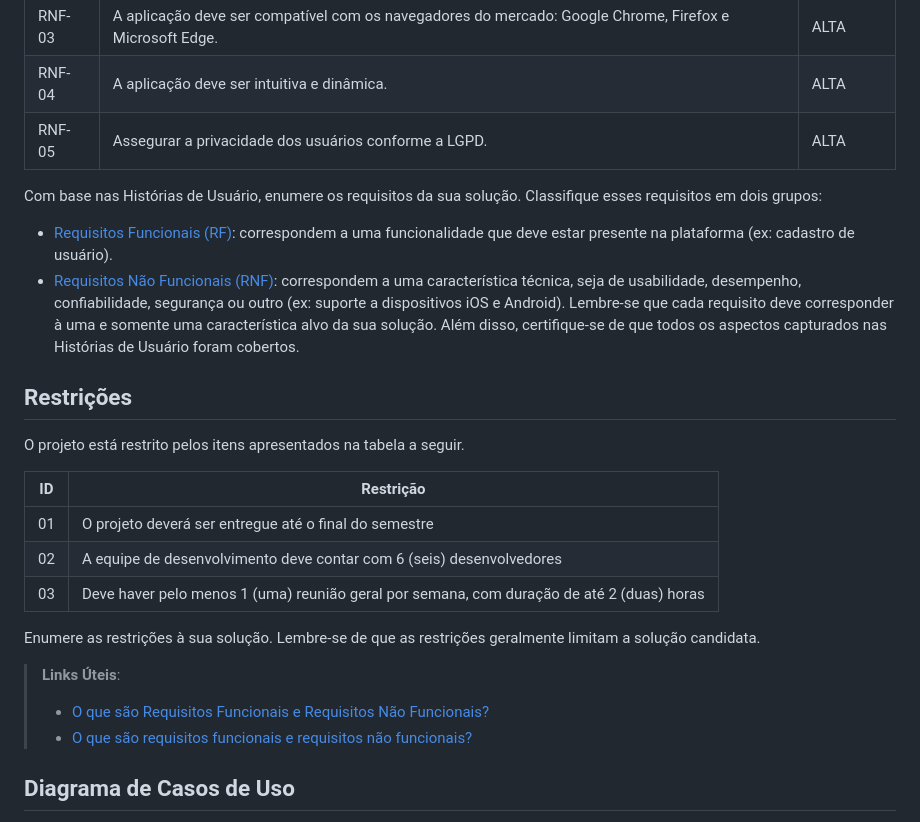
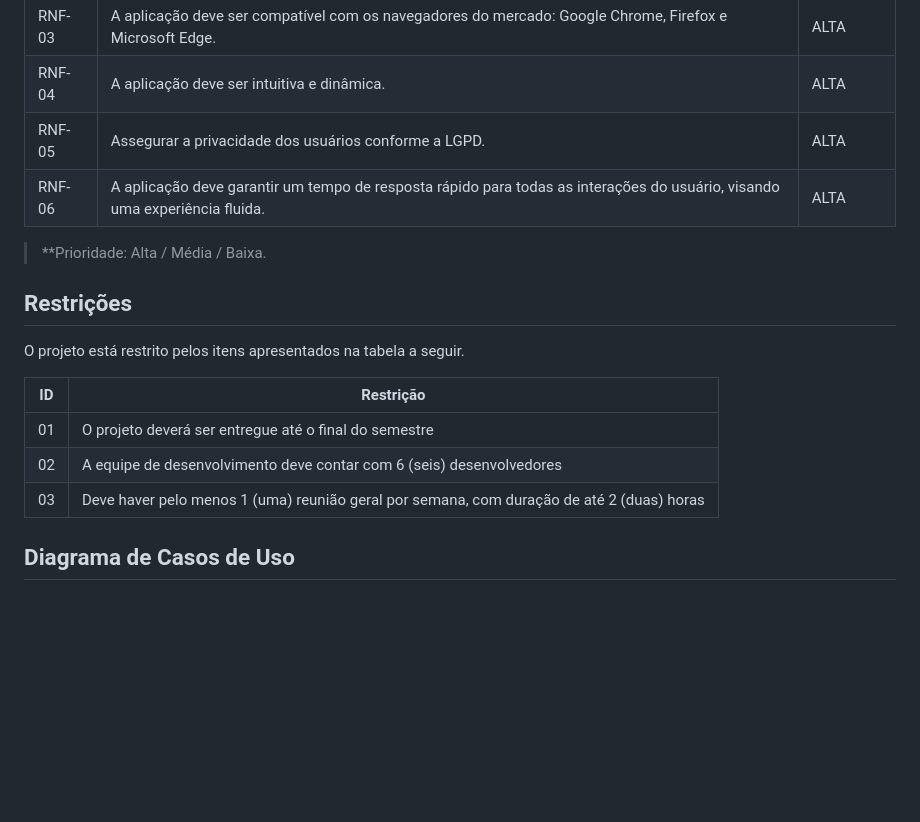
Before and after one commit to ICEI-PUC-Minas-PMV-ADS/pmv-ads-2024-1-e2-proj-int-t6-repoinsight, a Markdown page: docs/02-Especificação do Projeto.md, the part around one of its changes. Drawn GitHub-style; blank space fills up the shorter version.

Commit message:
Update 02-Especificação do Projeto.md
Adicionando personas, histórias de usuários e requisitos do projeto.

```diff
--- a/docs/02-Especificação do Projeto.md
+++ b/docs/02-Especificação do Projeto.md
@@ -43,21 +50,9 @@ As tabelas que se seguem apresentam os requisitos funcionais e não funcionais q
 | RNF-03 | A aplicação deve ser compatível com os navegadores do mercado: Google Chrome, Firefox e Microsoft Edge. | ALTA |
 | RNF-04 | A aplicação deve ser intuitiva e dinâmica. | ALTA |
 | RNF-05 | Assegurar a privacidade dos usuários conforme a LGPD. | ALTA |
+| RNF-06 | A aplicação deve garantir um tempo de resposta rápido para todas as interações do usuário, visando uma experiência fluida.  | ALTA |
 
-Com base nas Histórias de Usuário, enumere os requisitos da sua solução. Classifique esses requisitos em dois grupos:
-
-- [Requisitos Funcionais
- (RF)](https://pt.wikipedia.org/wiki/Requisito_funcional):
- correspondem a uma funcionalidade que deve estar presente na
-  plataforma (ex: cadastro de usuário).
-- [Requisitos Não Funcionais
-  (RNF)](https://pt.wikipedia.org/wiki/Requisito_n%C3%A3o_funcional):
-  correspondem a uma característica técnica, seja de usabilidade,
-  desempenho, confiabilidade, segurança ou outro (ex: suporte a
-  dispositivos iOS e Android).
-Lembre-se que cada requisito deve corresponder à uma e somente uma
-característica alvo da sua solução. Além disso, certifique-se de que
-todos os aspectos capturados nas Histórias de Usuário foram cobertos.
+> **Prioridade: Alta / Média / Baixa.
 
 ## Restrições
 
@@ -68,13 +63,6 @@ O projeto está restrito pelos itens apresentados na tabela a seguir.
 |01| O projeto deverá ser entregue até o final do semestre |
 |02| A equipe de desenvolvimento deve contar com 6 (seis) desenvolvedores |
 |03| Deve haver pelo menos 1 (uma) reunião geral por semana, com duração de até 2 (duas) horas |
-
-
-Enumere as restrições à sua solução. Lembre-se de que as restrições geralmente limitam a solução candidata.
-
-> **Links Úteis**:
-> - [O que são Requisitos Funcionais e Requisitos Não Funcionais?](https://codificar.com.br/requisitos-funcionais-nao-funcionais/)
-> - [O que são requisitos funcionais e requisitos não funcionais?](https://analisederequisitos.com.br/requisitos-funcionais-e-requisitos-nao-funcionais-o-que-sao/)
 
 ## Diagrama de Casos de Uso
 
```
Also changed, not shown: other parts of docs/02-Especificação do Projeto.md (+14 -7 lines).
